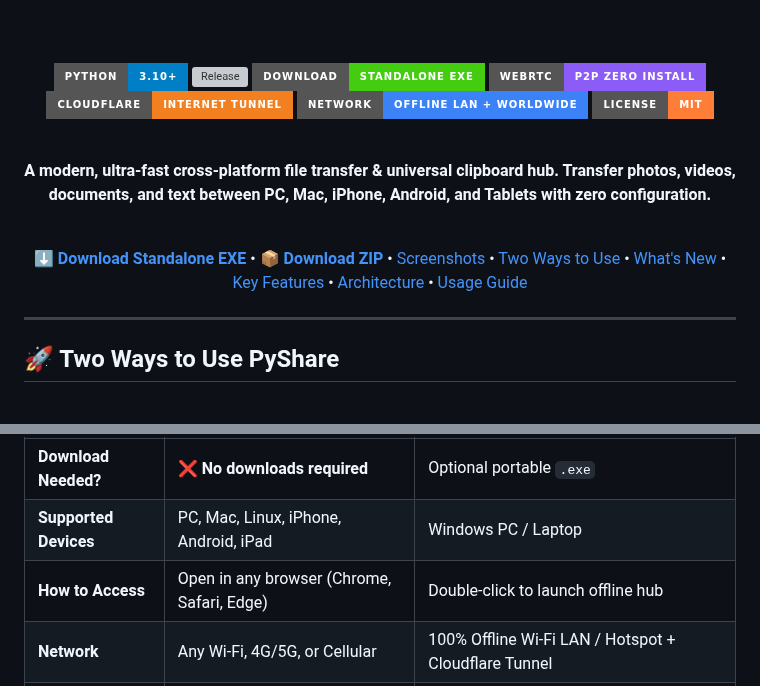
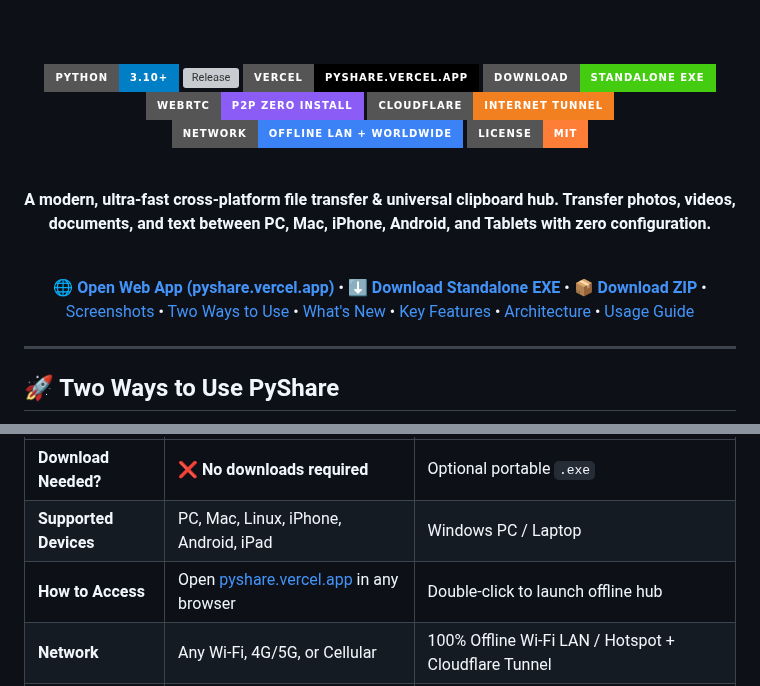
Before and after one commit to pattanayakpratik/PyShare, a Markdown page: README.md, 2 parts joined by grey strips. Rendered like a GitHub page; badges without logos; grey boxes are pictures that could not be loaded.

Commit message:
docs: add pyshare.vercel.app web app link and live badge to README

```diff
--- a/README.md
+++ b/README.md
@@ -8,6 +8,7 @@
 
 ![Python](https://img.shields.io/badge/Python-3.10%2B-blue?style=for-the-badge&logo=python&logoColor=white)
 ![Release](https://img.shields.io/github/v/release/pattanayakpratik/PyShare?style=for-the-badge&logo=github&color=00ffcc)
+[![Live Web App](https://img.shields.io/badge/Vercel-pyshare.vercel.app-000000?style=for-the-badge&logo=vercel&logoColor=white)](https://pyshare.vercel.app)
 ![Download](https://img.shields.io/badge/Download-Standalone%20EXE-brightgreen?style=for-the-badge&logo=windows)
 ![WebRTC](https://img.shields.io/badge/WebRTC-P2P%20Zero%20Install-8b5cf6?style=for-the-badge&logo=webrtc)
 ![Cloudflare](https://img.shields.io/badge/Cloudflare-Internet%20Tunnel-f38020?style=for-the-badge&logo=cloudflare)
@@ -20,7 +21,7 @@
 
 <br/>
 
-[⬇️ **Download Standalone EXE**](https://github.com/pattanayakpratik/PyShare/releases/download/v4.6.0/PyShare.exe) • [📦 **Download ZIP**](https://github.com/pattanayakpratik/PyShare/releases/download/v4.6.0/PyShare.zip) • [Screenshots](#screenshots) • [Two Ways to Use](#two-ways-to-use-pyshare) • [What's New](#whats-new) • [Key Features](#key-features) • [Architecture](#system-architecture) • [Usage Guide](#usage-guide)
+[🌐 **Open Web App (pyshare.vercel.app)**](https://pyshare.vercel.app) • [⬇️ **Download Standalone EXE**](https://github.com/pattanayakpratik/PyShare/releases/download/v4.6.0/PyShare.exe) • [📦 **Download ZIP**](https://github.com/pattanayakpratik/PyShare/releases/download/v4.6.0/PyShare.zip) • [Screenshots](#screenshots) • [Two Ways to Use](#two-ways-to-use-pyshare) • [What's New](#whats-new) • [Key Features](#key-features) • [Architecture](#system-architecture) • [Usage Guide](#usage-guide)
 
 </div>
 
@@ -35,7 +36,7 @@ PyShare is built around complete flexibility: **downloading an app is 100% optio
 | :--- | :--- | :--- |
 | **Download Needed?** | ❌ **No downloads required** | Optional portable `.exe` |
 | **Supported Devices** | PC, Mac, Linux, iPhone, Android, iPad | Windows PC / Laptop |
-| **How to Access** | Open in any browser (Chrome, Safari, Edge) | Double-click to launch offline hub |
+| **How to Access** | Open [pyshare.vercel.app](https://pyshare.vercel.app) in any browser | Double-click to launch offline hub |
 | **Network** | Any Wi-Fi, 4G/5G, or Cellular | 100% Offline Wi-Fi LAN / Hotspot + Cloudflare Tunnel |
 | **Transfer Speed** | Peer-to-Peer WebRTC DataChannels | Ultra-fast Local Stream (**50–100 MB/s**) |
 | **File Storage** | Direct in-browser download & Lightbox | Auto-saved to `Desktop/PyShare_Files` |
```
